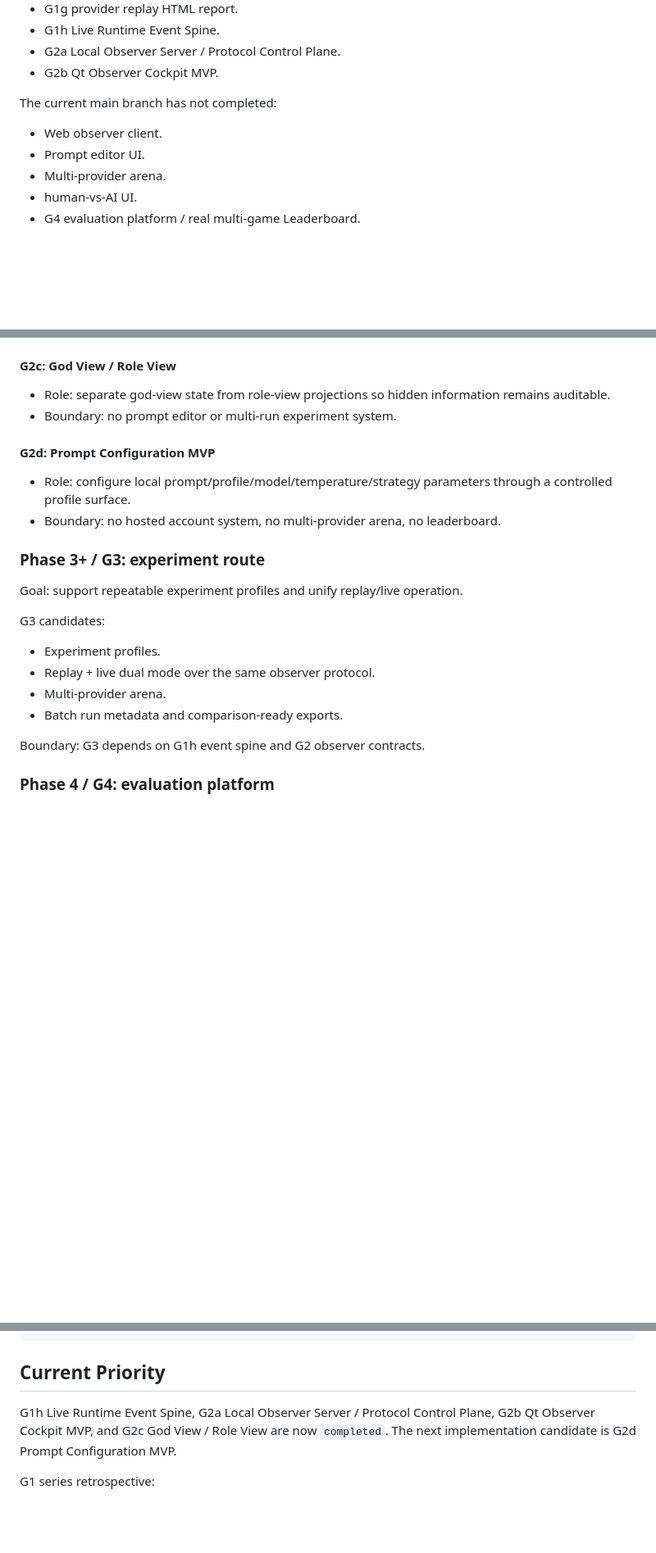
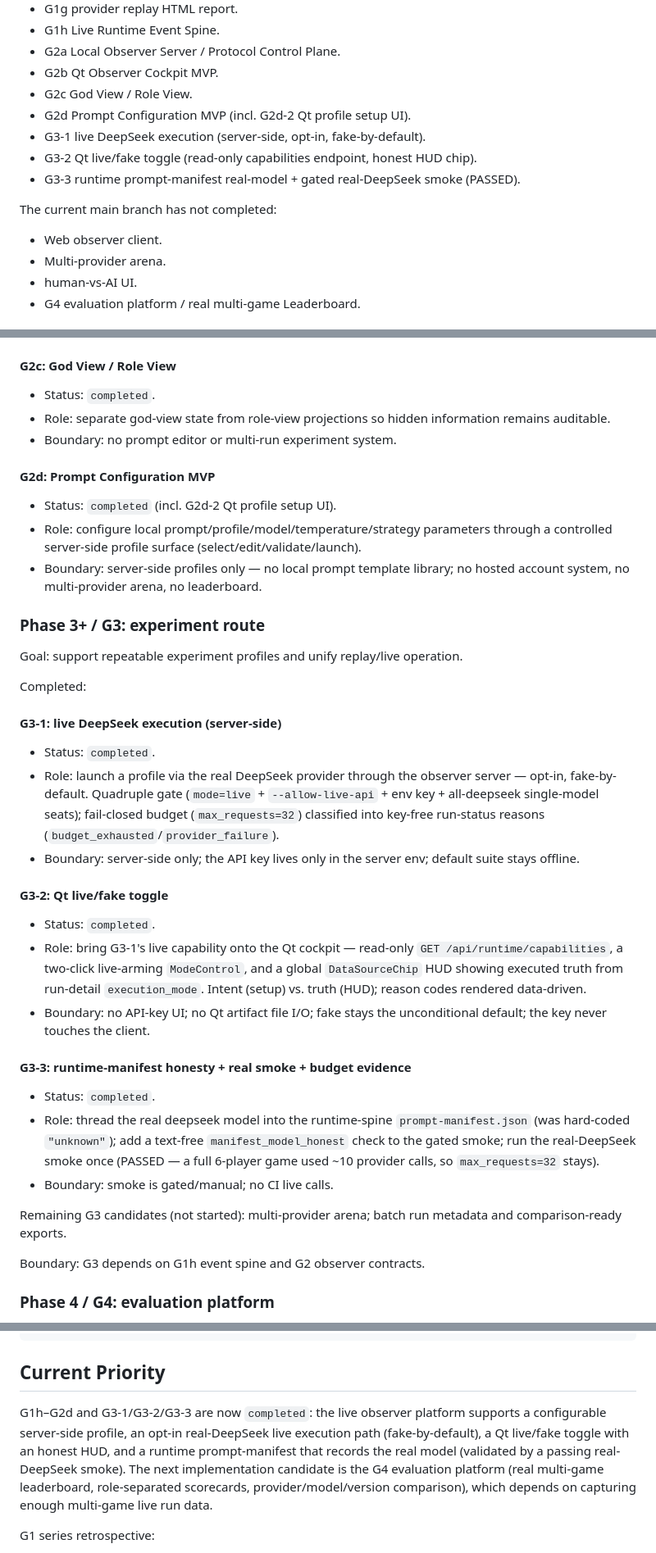
Before and after one commit to liaoszong/Werewolf-agent, a Markdown page: docs/ROADMAP.md, 3 parts joined by grey strips. Shown at 82% size. Rendered like a GitHub page; blank space fills up the shorter version.

```diff
--- a/docs/ROADMAP.md
+++ b/docs/ROADMAP.md
@@ -47,11 +47,15 @@ The current main branch has completed:
 - G1h Live Runtime Event Spine.
 - G2a Local Observer Server / Protocol Control Plane.
 - G2b Qt Observer Cockpit MVP.
+- G2c God View / Role View.
+- G2d Prompt Configuration MVP (incl. G2d-2 Qt profile setup UI).
+- G3-1 live DeepSeek execution (server-side, opt-in, fake-by-default).
+- G3-2 Qt live/fake toggle (read-only capabilities endpoint, honest HUD chip).
+- G3-3 runtime prompt-manifest real-model + gated real-DeepSeek smoke (PASSED).
 
 The current main branch has not completed:
 
 - Web observer client.
-- Prompt editor UI.
 - Multi-provider arena.
 - human-vs-AI UI.
 - G4 evaluation platform / real multi-game Leaderboard.
@@ -174,24 +178,41 @@ Goal: expose the G1h runtime event spine through local observer surfaces without
 
 #### G2c: God View / Role View
 
+- Status: `completed`.
 - Role: separate god-view state from role-view projections so hidden information remains auditable.
 - Boundary: no prompt editor or multi-run experiment system.
 
 #### G2d: Prompt Configuration MVP
 
-- Role: configure local prompt/profile/model/temperature/strategy parameters through a controlled profile surface.
-- Boundary: no hosted account system, no multi-provider arena, no leaderboard.
+- Status: `completed` (incl. G2d-2 Qt profile setup UI).
+- Role: configure local prompt/profile/model/temperature/strategy parameters through a controlled server-side profile surface (select/edit/validate/launch).
+- Boundary: server-side profiles only — no local prompt template library; no hosted account system, no multi-provider arena, no leaderboard.
 
 ### Phase 3+ / G3: experiment route
 
 Goal: support repeatable experiment profiles and unify replay/live operation.
 
-G3 candidates:
+Completed:
 
-- Experiment profiles.
-- Replay + live dual mode over the same observer protocol.
-- Multi-provider arena.
-- Batch run metadata and comparison-ready exports.
+#### G3-1: live DeepSeek execution (server-side)
+
+- Status: `completed`.
+- Role: launch a profile via the real DeepSeek provider through the observer server — opt-in, fake-by-default. Quadruple gate (`mode=live` + `--allow-live-api` + env key + all-deepseek single-model seats); fail-closed budget (`max_requests=32`) classified into key-free run-status reasons (`budget_exhausted`/`provider_failure`).
+- Boundary: server-side only; the API key lives only in the server env; default suite stays offline.
+
+#### G3-2: Qt live/fake toggle
+
+- Status: `completed`.
+- Role: bring G3-1's live capability onto the Qt cockpit — read-only `GET /api/runtime/capabilities`, a two-click live-arming `ModeControl`, and a global `DataSourceChip` HUD showing executed truth from run-detail `execution_mode`. Intent (setup) vs. truth (HUD); reason codes rendered data-driven.
+- Boundary: no API-key UI; no Qt artifact file I/O; fake stays the unconditional default; the key never touches the client.
+
+#### G3-3: runtime-manifest honesty + real smoke + budget evidence
+
+- Status: `completed`.
+- Role: thread the real deepseek model into the runtime-spine `prompt-manifest.json` (was hard-coded `"unknown"`); add a text-free `manifest_model_honest` check to the gated smoke; run the real-DeepSeek smoke once (PASSED — a full 6-player game used ~10 provider calls, so `max_requests=32` stays).
+- Boundary: smoke is gated/manual; no CI live calls.
+
+Remaining G3 candidates (not started): multi-provider arena; batch run metadata and comparison-ready exports.
 
 Boundary: G3 depends on G1h event spine and G2 observer contracts.
 
@@ -252,7 +273,7 @@ G1h event spine
 
 ## Current Priority
 
-G1h Live Runtime Event Spine, G2a Local Observer Server / Protocol Control Plane, G2b Qt Observer Cockpit MVP, and G2c God View / Role View are now `completed`. The next implementation candidate is G2d Prompt Configuration MVP.
+G1h–G2d and G3-1/G3-2/G3-3 are now `completed`: the live observer platform supports a configurable server-side profile, an opt-in real-DeepSeek live execution path (fake-by-default), a Qt live/fake toggle with an honest HUD, and a runtime prompt-manifest that records the real model (validated by a passing real-DeepSeek smoke). The next implementation candidate is the G4 evaluation platform (real multi-game leaderboard, role-separated scorecards, provider/model/version comparison), which depends on capturing enough multi-game live run data.
 
 G1 series retrospective:
 - G1a proved fresh generated logs can feed validators, scoring, metrics, and replay demo.
```
Also changed, not shown: docs/TASKS.md (+26 -5 lines).
